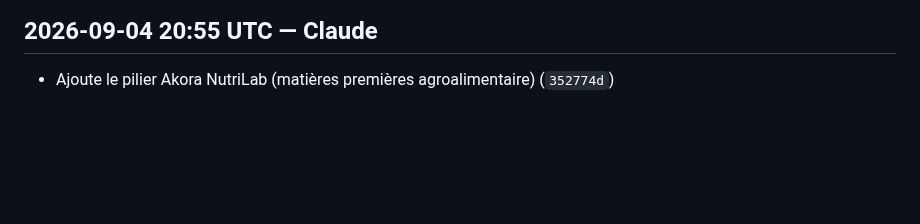
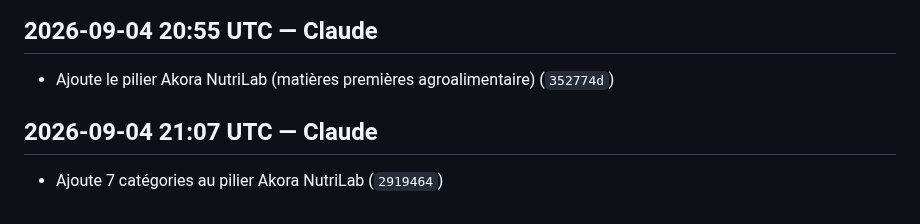
Before and after one commit to Anju-codermad/AkoraHub-app, a Markdown page: CHANGELOG.md, the part around the change. GitHub-like rendering; blank space fills up the shorter version.

Commit message:
docs: update changelog [skip changelog] [skip ci]

```diff
--- a/CHANGELOG.md
+++ b/CHANGELOG.md
@@ -1136,3 +1136,6 @@
 
 ## 2026-09-04 20:55 UTC — Claude
 - Ajoute le pilier Akora NutriLab (matières premières agroalimentaire) (`352774d`)
+
+## 2026-09-04 21:07 UTC — Claude
+- Ajoute 7 catégories au pilier Akora NutriLab (`2919464`)
```
